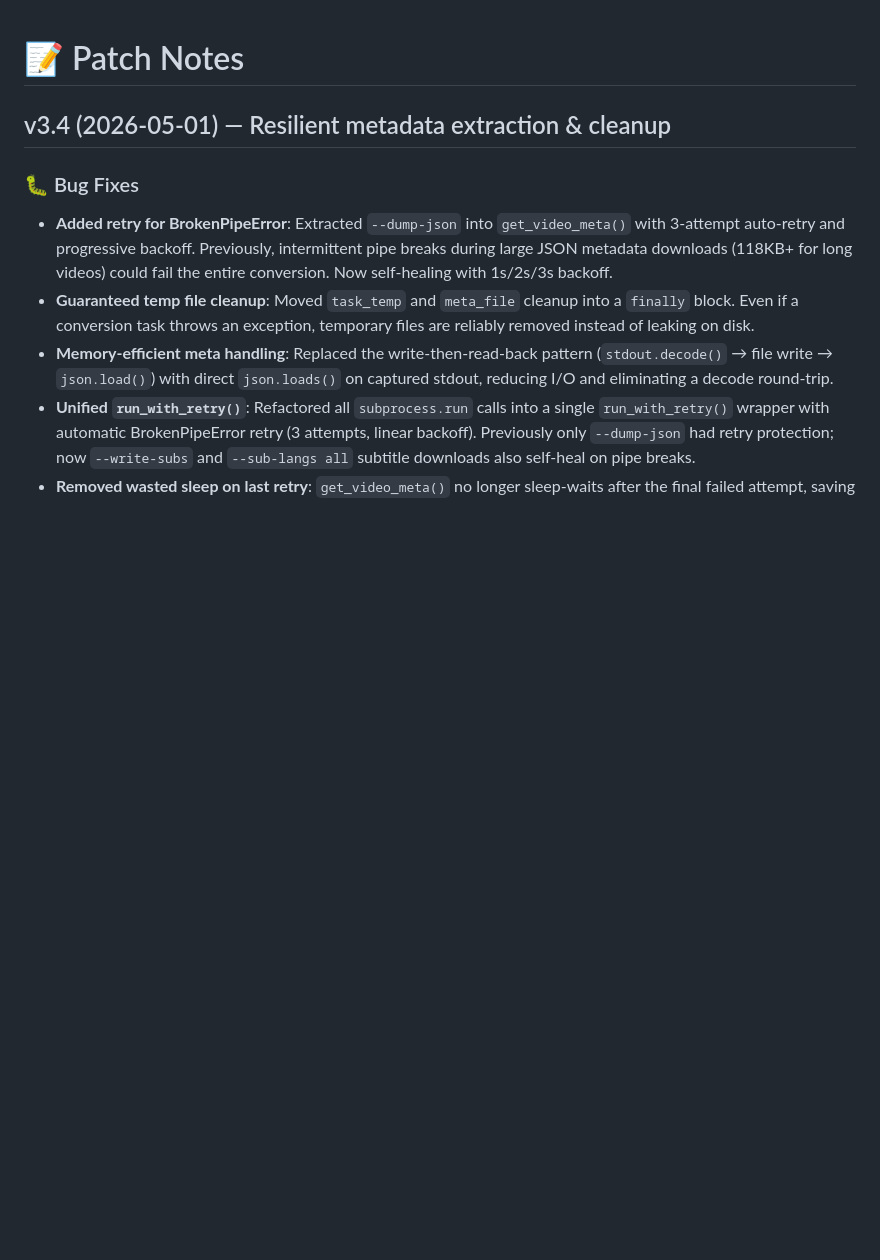
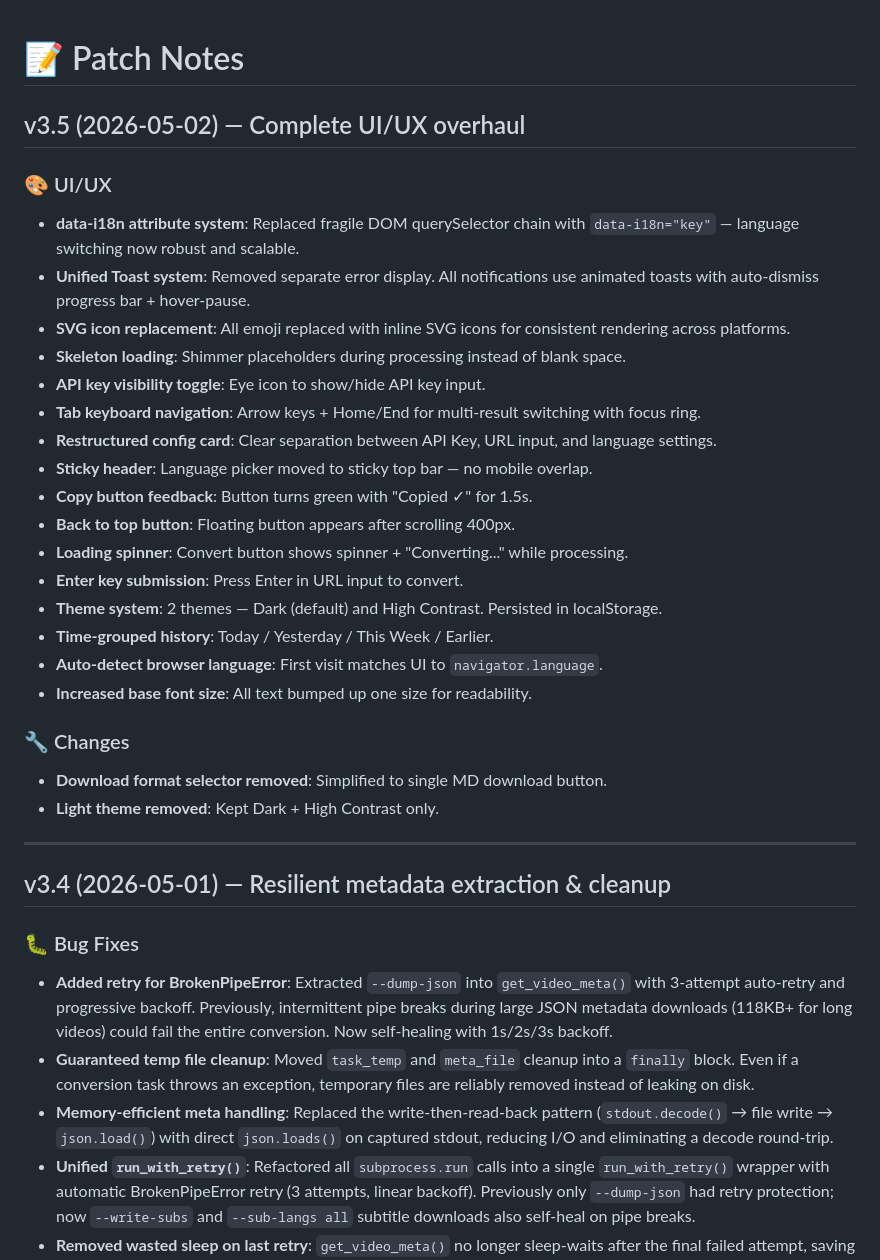
Before and after one commit to lunkerchen/youtube-article-tool, a Markdown page: PATCH_NOTES.md, the part around the change. Rendered like a GitHub page; blank space fills up the shorter version.

Commit message:
docs: add v3.5 changelog to README and PATCH_NOTES

```diff
--- a/PATCH_NOTES.md
+++ b/PATCH_NOTES.md
@@ -1,4 +1,30 @@
 # 📝 Patch Notes
+
+## v3.5 (2026-05-02) — Complete UI/UX overhaul
+
+### 🎨 UI/UX
+- **data-i18n attribute system**: Replaced fragile DOM querySelector chain with `data-i18n="key"` — language switching now robust and scalable.
+- **Unified Toast system**: Removed separate error display. All notifications use animated toasts with auto-dismiss progress bar + hover-pause.
+- **SVG icon replacement**: All emoji replaced with inline SVG icons for consistent rendering across platforms.
+- **Skeleton loading**: Shimmer placeholders during processing instead of blank space.
+- **API key visibility toggle**: Eye icon to show/hide API key input.
+- **Tab keyboard navigation**: Arrow keys + Home/End for multi-result switching with focus ring.
+- **Restructured config card**: Clear separation between API Key, URL input, and language settings.
+- **Sticky header**: Language picker moved to sticky top bar — no mobile overlap.
+- **Copy button feedback**: Button turns green with "Copied ✓" for 1.5s.
+- **Back to top button**: Floating button appears after scrolling 400px.
+- **Loading spinner**: Convert button shows spinner + "Converting..." while processing.
+- **Enter key submission**: Press Enter in URL input to convert.
+- **Theme system**: 2 themes — Dark (default) and High Contrast. Persisted in localStorage.
+- **Time-grouped history**: Today / Yesterday / This Week / Earlier.
+- **Auto-detect browser language**: First visit matches UI to `navigator.language`.
+- **Increased base font size**: All text bumped up one size for readability.
+
+### 🔧 Changes
+- **Download format selector removed**: Simplified to single MD download button.
+- **Light theme removed**: Kept Dark + High Contrast only.
+
+---
 
 ## v3.4 (2026-05-01) — Resilient metadata extraction & cleanup
 
```
